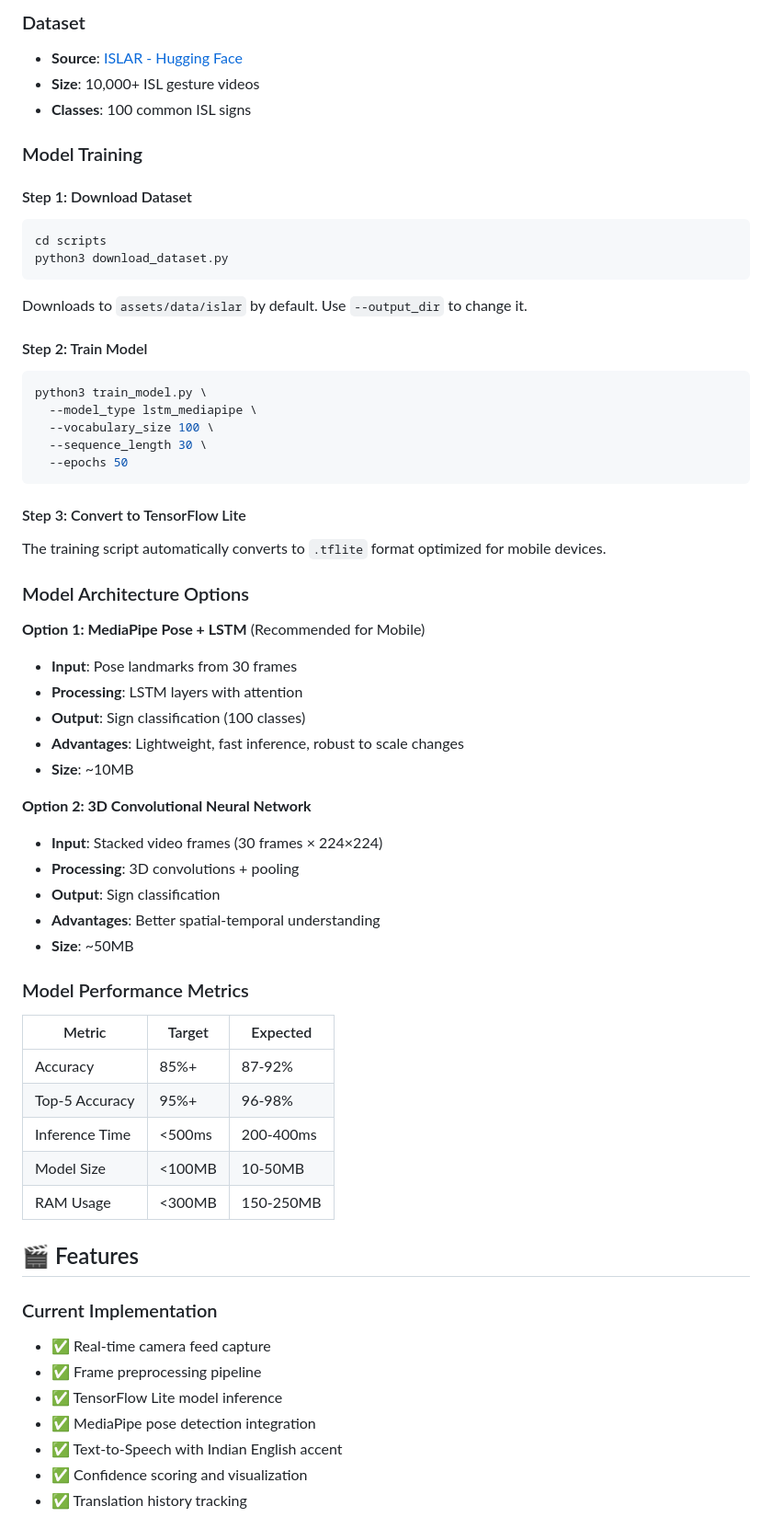
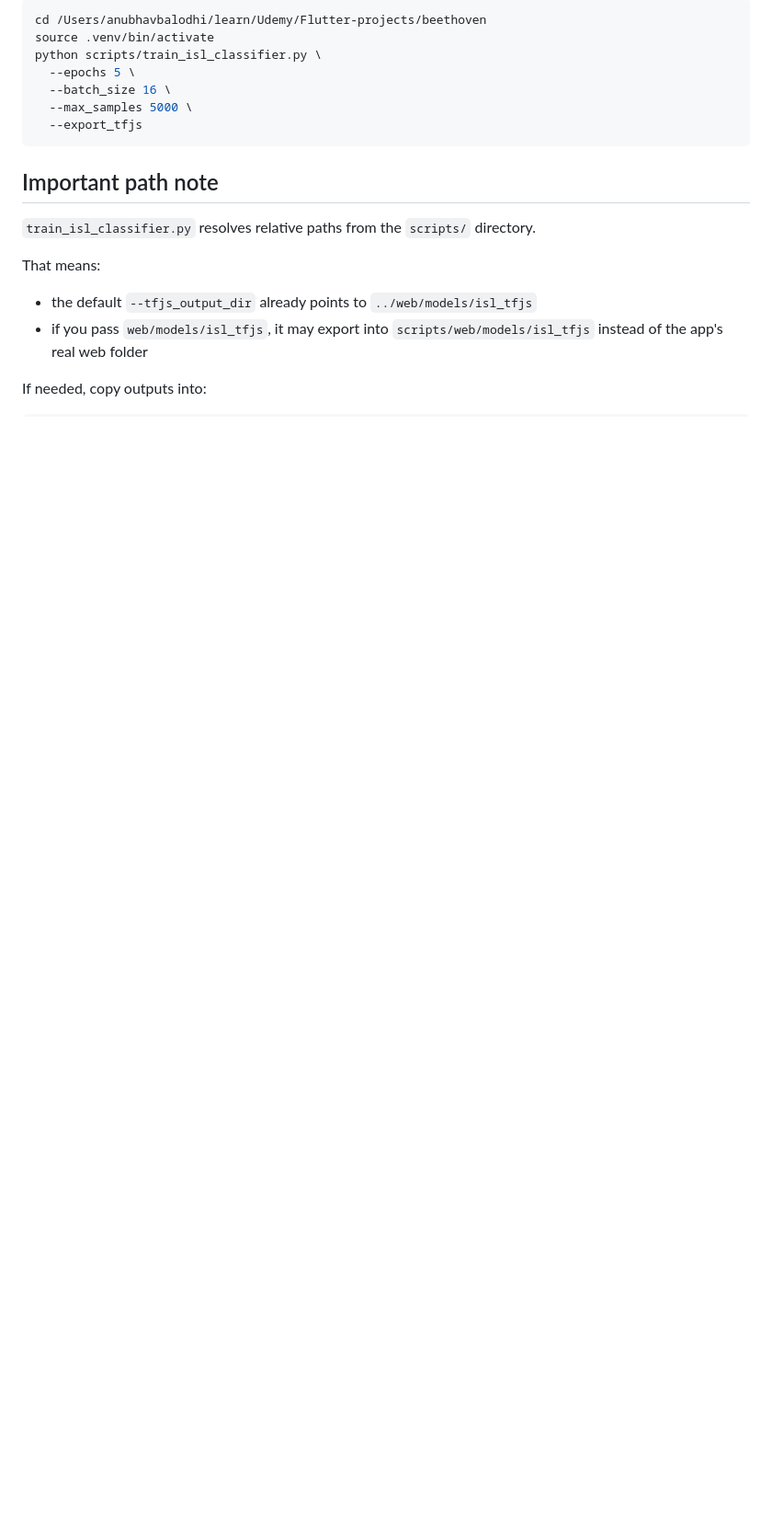
Before and after one commit to ABcDexter/Fun-with-Flutter, a Markdown page: beethoven/README.md, the part around one of its changes. Shown at 92% size. Rendered like a GitHub page; blank space fills up the shorter version.

````diff
--- a/beethoven/README.md
+++ b/beethoven/README.md
@@ -115,64 +146,22 @@ beethoven/
 
-### Dataset
-- **Source**: [ISLAR - Hugging Face](https://huggingface.co/datasets/akshaybahadur21/ISLAR)
-- **Size**: 10,000+ ISL gesture videos
-- **Classes**: 100 common ISL signs
-
-### Model Training
-
-#### Step 1: Download Dataset
-```bash
-cd scripts
-python3 download_dataset.py
-```
-Downloads to `assets/data/islar` by default. Use `--output_dir` to change it.
-
-#### Step 2: Train Model
-```bash
-python3 train_model.py \
-  --model_type lstm_mediapipe \
-  --vocabulary_size 100 \
-  --sequence_length 30 \
-  --epochs 50
+```zsh
+cd /Users/anubhavbalodhi/learn/Udemy/Flutter-projects/beethoven
+source .venv/bin/activate
+python scripts/train_isl_classifier.py \
+  --epochs 5 \
+  --batch_size 16 \
+  --max_samples 5000 \
+  --export_tfjs
 ```
 
-#### Step 3: Convert to TensorFlow Lite
-The training script automatically converts to `.tflite` format optimized for mobile devices.
+## Important path note
 
-### Model Architecture Options
+`train_isl_classifier.py` resolves relative paths from the `scripts/` directory.
 
-**Option 1: MediaPipe Pose + LSTM** (Recommended for Mobile)
-- **Input**: Pose landmarks from 30 frames
-- **Processing**: LSTM layers with attention
-- **Output**: Sign classification (100 classes)
-- **Advantages**: Lightweight, fast inference, robust to scale changes
-- **Size**: ~10MB
+That means:
 
-**Option 2: 3D Convolutional Neural Network**
-- **Input**: Stacked video frames (30 frames × 224×224)
-- **Processing**: 3D convolutions + pooling
-- **Output**: Sign classification
-- **Advantages**: Better spatial-temporal understanding
-- **Size**: ~50MB
+- the default `--tfjs_output_dir` already points to `../web/models/isl_tfjs`
+- if you pass `web/models/isl_tfjs`, it may export into `scripts/web/models/isl_tfjs` instead of the app's real web folder
 
-### Model Performance Metrics
+If needed, copy outputs into:
 
-| Metric | Target | Expected |
-|--------|--------|----------|
-| Accuracy | 85%+ | 87-92% |
-| Top-5 Accuracy | 95%+ | 96-98% |
-| Inference Time | <500ms | 200-400ms |
-| Model Size | <100MB | 10-50MB |
-| RAM Usage | <300MB | 150-250MB |
-
-## 🎬 Features
-
-### Current Implementation
-- ✅ Real-time camera feed capture
-- ✅ Frame preprocessing pipeline
-- ✅ TensorFlow Lite model inference
-- ✅ MediaPipe pose detection integration
-- ✅ Text-to-Speech with Indian English accent
-- ✅ Confidence scoring and visualization
-- ✅ Translation history tracking
-
````
Also changed, not shown: other parts of beethoven/README.md (+207 -167 lines).
